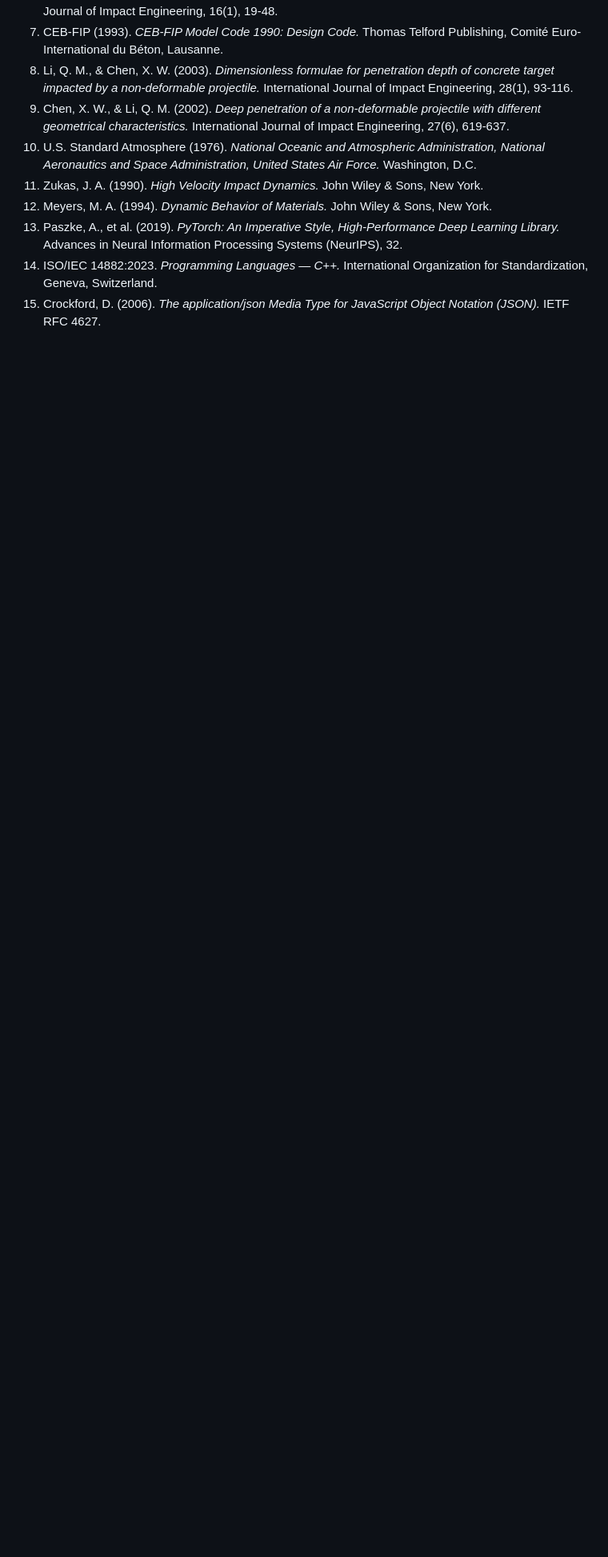
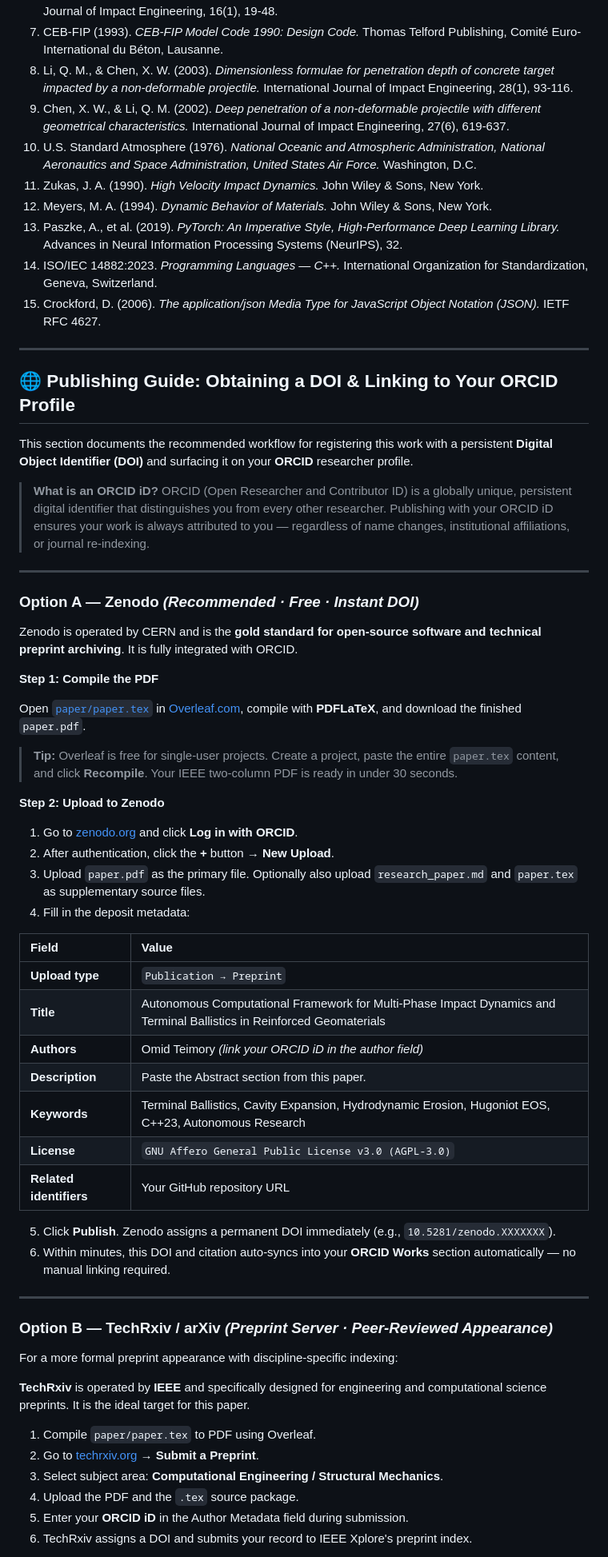
Before and after one commit to omid2007hope/MOP-Simulator, a Markdown page: paper/research_paper.md, the part around one of its changes. Shown at 80% size. GitHub-like rendering; blank space fills up the shorter version.

Commit message:
docs: add research paper detailing MOP Simulator V3.0 physics and architecture

```diff
--- a/paper/research_paper.md
+++ b/paper/research_paper.md
@@ -459,3 +459,59 @@ The platform provides a scalable foundation for academic researchers, defense en
 13. Paszke, A., et al. (2019). *PyTorch: An Imperative Style, High-Performance Deep Learning Library.* Advances in Neural Information Processing Systems (NeurIPS), 32.
 14. ISO/IEC 14882:2023. *Programming Languages — C++.* International Organization for Standardization, Geneva, Switzerland.
 15. Crockford, D. (2006). *The application/json Media Type for JavaScript Object Notation (JSON).* IETF RFC 4627.
+
+---
+
+## 🌐 Publishing Guide: Obtaining a DOI & Linking to Your ORCID Profile
+
+This section documents the recommended workflow for registering this work with a persistent **Digital Object Identifier (DOI)** and surfacing it on your **ORCID** researcher profile.
+
+> **What is an ORCID iD?** ORCID (Open Researcher and Contributor ID) is a globally unique, persistent digital identifier that distinguishes you from every other researcher. Publishing with your ORCID iD ensures your work is always attributed to you — regardless of name changes, institutional affiliations, or journal re-indexing.
+
+---
+
+### Option A — Zenodo *(Recommended · Free · Instant DOI)*
+
+Zenodo is operated by CERN and is the **gold standard for open-source software and technical preprint archiving**. It is fully integrated with ORCID.
+
+**Step 1: Compile the PDF**
+
+Open [`paper/paper.tex`](file:///h:/Omid/Code/MOP-Simulator/paper/paper.tex) in [Overleaf.com](https://www.overleaf.com), compile with **PDFLaTeX**, and download the finished `paper.pdf`.
+
+> **Tip:** Overleaf is free for single-user projects. Create a project, paste the entire `paper.tex` content, and click **Recompile**. Your IEEE two-column PDF is ready in under 30 seconds.
+
+**Step 2: Upload to Zenodo**
+
+1. Go to [zenodo.org](https://zenodo.org) and click **Log in with ORCID**.
+2. After authentication, click the **+** button → **New Upload**.
+3. Upload `paper.pdf` as the primary file. Optionally also upload `research_paper.md` and `paper.tex` as supplementary source files.
+4. Fill in the deposit metadata:
+
+| Field | Value |
+| :--- | :--- |
+| **Upload type** | `Publication → Preprint` |
+| **Title** | Autonomous Computational Framework for Multi-Phase Impact Dynamics and Terminal Ballistics in Reinforced Geomaterials |
+| **Authors** | Omid Teimory *(link your ORCID iD in the author field)* |
+| **Description** | Paste the Abstract section from this paper. |
+| **Keywords** | Terminal Ballistics, Cavity Expansion, Hydrodynamic Erosion, Hugoniot EOS, C++23, Autonomous Research |
+| **License** | `GNU Affero General Public License v3.0 (AGPL-3.0)` |
+| **Related identifiers** | Your GitHub repository URL |
+
+5. Click **Publish**. Zenodo assigns a permanent DOI immediately (e.g., `10.5281/zenodo.XXXXXXX`).
+6. Within minutes, this DOI and citation auto-syncs into your **ORCID Works** section automatically — no manual linking required.
+
+---
+
+### Option B — TechRxiv / arXiv *(Preprint Server · Peer-Reviewed Appearance)*
+
+For a more formal preprint appearance with discipline-specific indexing:
+
+**TechRxiv** is operated by **IEEE** and specifically designed for engineering and computational science preprints. It is the ideal target for this paper.
+
+1. Compile `paper/paper.tex` to PDF using Overleaf.
+2. Go to [techrxiv.org](https://www.techrxiv.org) → **Submit a Preprint**.
+3. Select subject area: **Computational Engineering / Structural Mechanics**.
+4. Upload the PDF and the `.tex` source package.
+5. Enter your **ORCID iD** in the Author Metadata field during submission.
+6. TechRxiv assigns a DOI and submits your record to IEEE Xplore's preprint index.
+
```
Also changed, not shown: other parts of paper/research_paper.md (+60 -0 lines).
